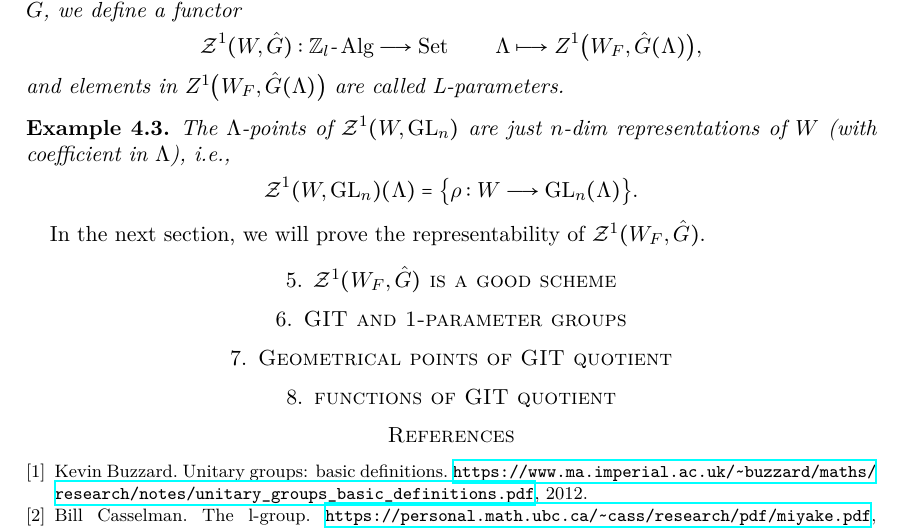
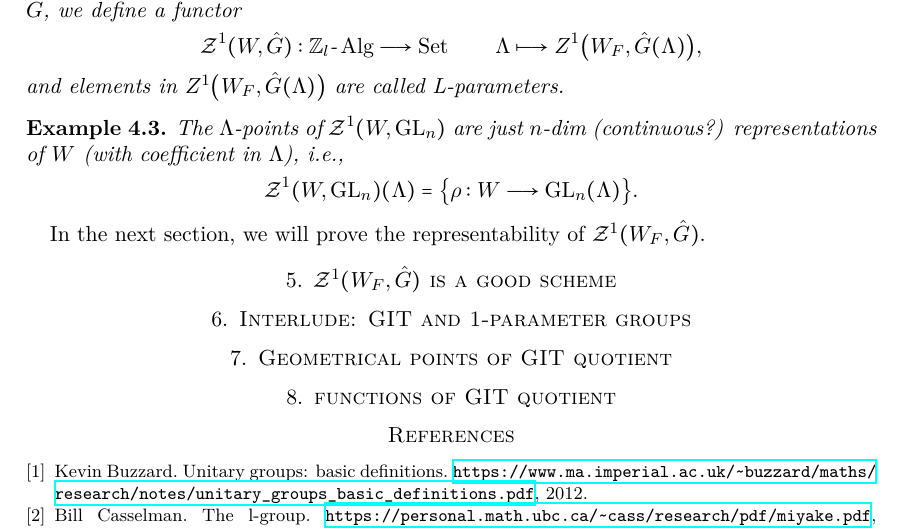
Before and after one commit to ramified/ARGOS_talk6_L-parameters, a LaTeX paper (L_parameters.tex): part of page 5 of 5, cut so that both start at the same text. The pictures show the PDF file L_parameters.pdf that the author committed with the source.

Commit message:
minor revision

```diff
--- a/L_parameters.tex
+++ b/L_parameters.tex
@@ -285,12 +285,12 @@ $$\mathcal{Z}^1(W,\hat{G}): \mathbb{Z}_l\text{-}\Alg \longrightarrow \Set \qquad
 and elements in $Z^1\big(W_F,\hat{G}(\Lambda)\big)$ are called L-parameters.
 \end{defn}
 \begin{eg}
-The $\Lambda$-points of $\mathcal{Z}^1(W,\GL_n)$ are just $n$-dim representations of $W$ (with coefficient in $\Lambda$), i.e.,
+The $\Lambda$-points of $\mathcal{Z}^1(W,\GL_n)$ are just $n$-dim (continuous?) representations of $W$ (with coefficient in $\Lambda$), i.e.,
 $$\mathcal{Z}^1(W,\GL_n)(\Lambda)=\big\{ \rho:W\longrightarrow \GL_n(\Lambda)  \big\}.$$
 \end{eg}
 In the next section, we will prove the representability of $\mathcal{Z}^1(W_F,\hat{G})$.
 \section{$\mathcal{Z}^1(W_F,\hat{G})$ is a good scheme}
-\section{GIT and 1-parameter groups}
+\section{Interlude: GIT and 1-parameter groups}
 \section{Geometrical points of GIT quotient}\label{sec:GITquotient}
 \section{functions of GIT quotient}
 
```
Also changed, not shown: L_parameters.pdf, 5 other files.
